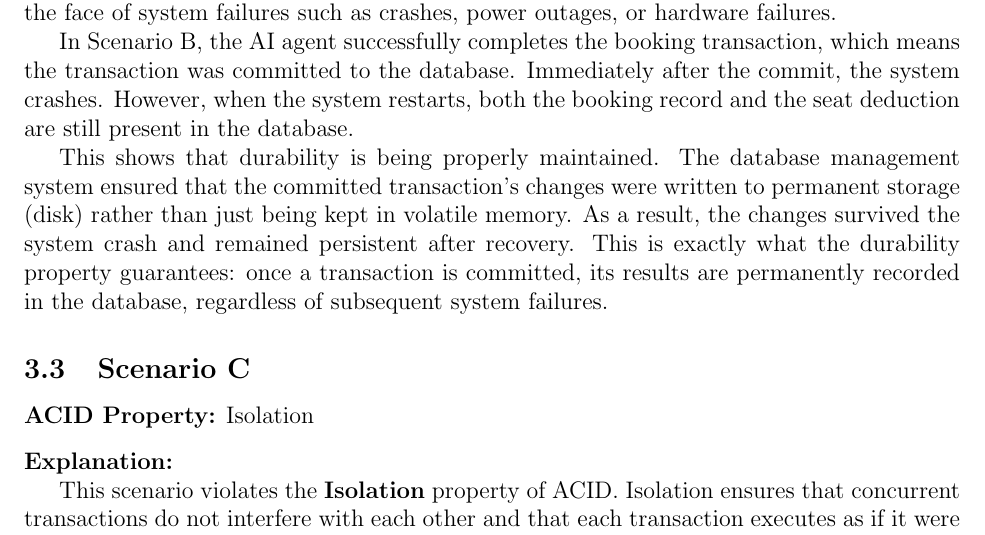
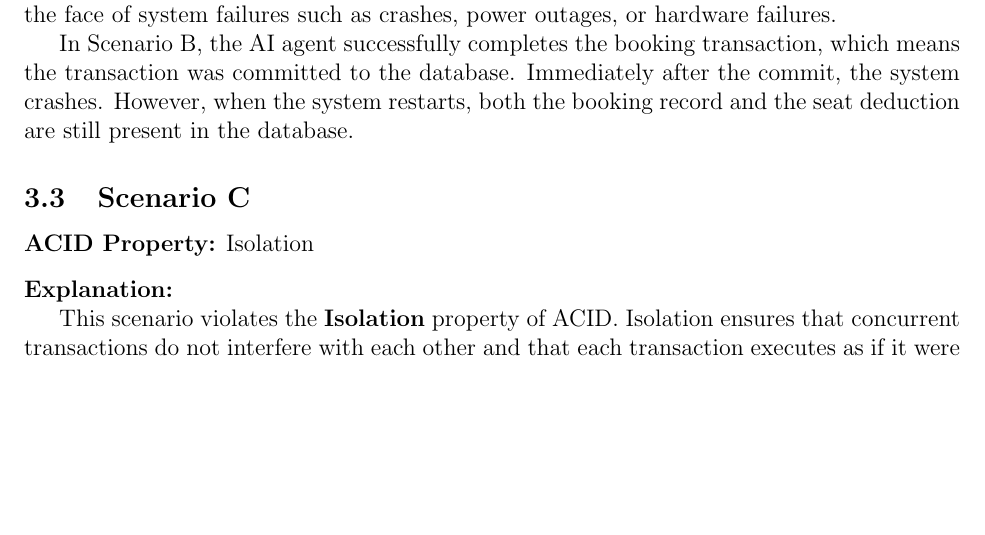
Before and after one commit to WiamSkakri/Database-Systems, a LaTeX problem sheet (Assignement-4/Assignment4_Solutions.tex): part of page 3 of 5, cut so that both start at the same text, the shorter picture padded with empty space. Compiled offline with pdfLaTeX.

Commit message:
Remove redundant explanation in durability scenario
Deleted a repeated paragraph in Scenario B of the ACID durability section in Assignment4_Solutions.tex for clarity and conciseness. Also renamed the output PDF to CSDS341-WiamSkakri-HW4.pdf.

```diff
--- a/Assignement-4/Assignment4_Solutions.tex
+++ b/Assignement-4/Assignment4_Solutions.tex
@@ -128,7 +128,6 @@ This scenario demonstrates the \textbf{Durability} property of ACID. Durability
 
 In Scenario B, the AI agent successfully completes the booking transaction, which means the transaction was committed to the database. Immediately after the commit, the system crashes. However, when the system restarts, both the booking record and the seat deduction are still present in the database.
 
-This shows that durability is being properly maintained. The database management system ensured that the committed transaction's changes were written to permanent storage (disk) rather than just being kept in volatile memory. As a result, the changes survived the system crash and remained persistent after recovery. This is exactly what the durability property guarantees: once a transaction is committed, its results are permanently recorded in the database, regardless of subsequent system failures.
 
 \subsection{Scenario C}
 
```
Also changed, not shown: Assignement-4/Assignment4_Solutions.pdf (deleted), Assignement-4/CSDS341-WiamSkakri-HW4.pdf (added), 4 other files.
